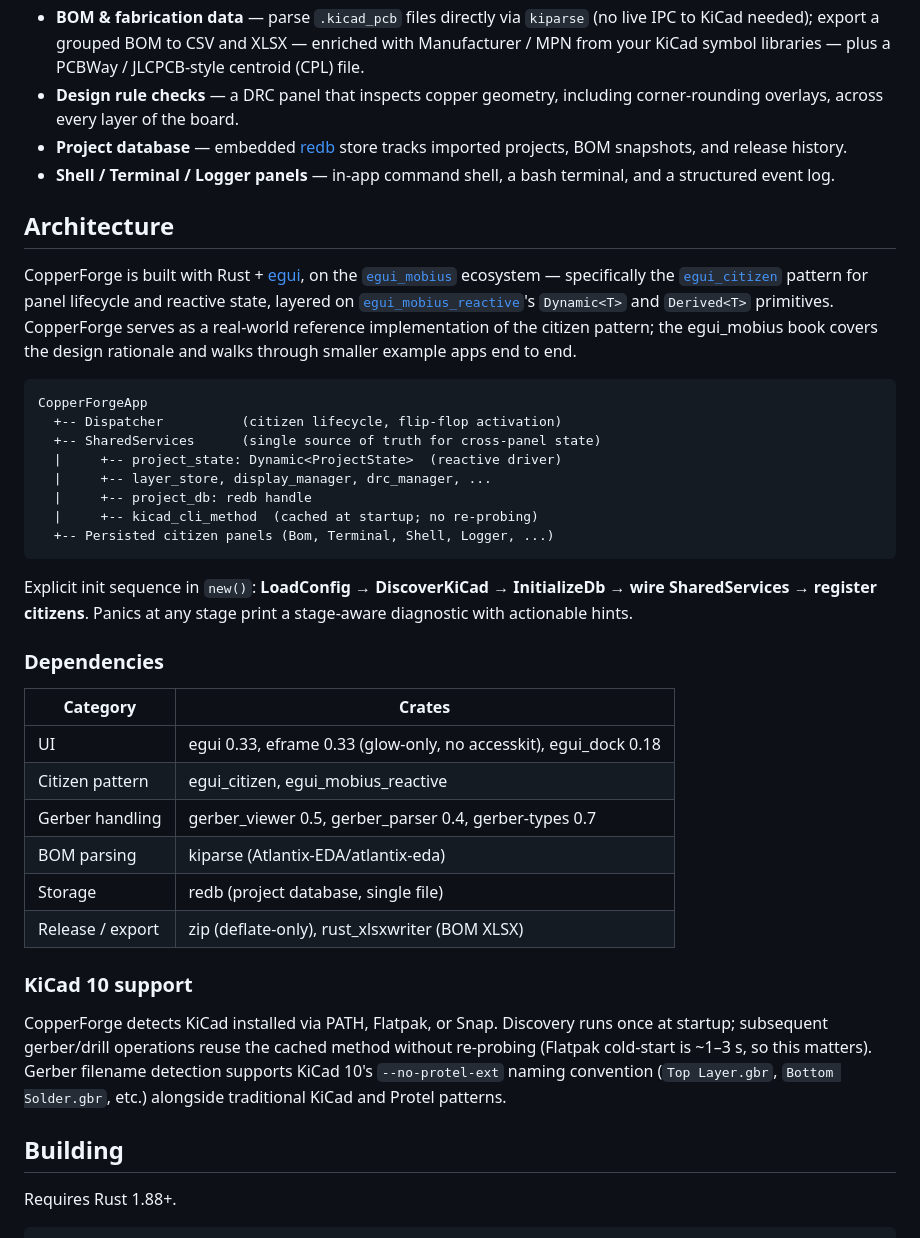
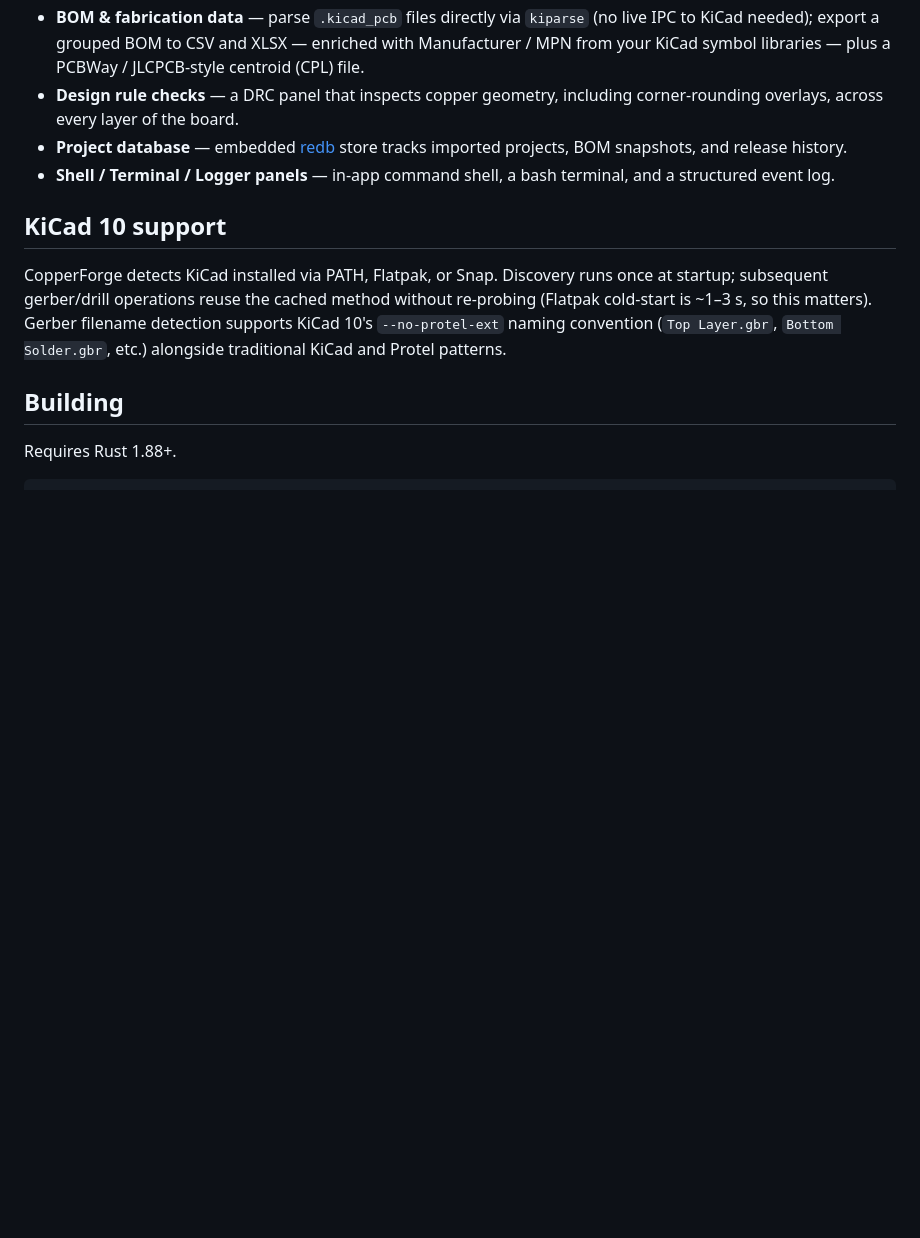
Before and after one commit to Atlantix-EDA/CopperForge, a Markdown page: README.md, the part around one of its changes. Drawn GitHub-style; blank space fills up the shorter version.

Commit message:
docs: reorder README — KiCad 10 up front, Architecture last
Lead with what users act on: What it does -> KiCad 10 support ->
Building -> Status. Move Architecture to the end and trim it to the
egui_mobius/egui framework mention plus the dependency table — drop
the component tree and init-sequence detail most users won't need.

````diff
--- a/README.md
+++ b/README.md
@@ -43,46 +43,7 @@ to a fab.
 - **Shell / Terminal / Logger panels** — in-app command shell, a bash
   terminal, and a structured event log.
 
-## Architecture
-
-CopperForge is built with Rust + [egui](https://github.com/emilk/egui),
-on the [`egui_mobius`](https://github.com/saturn77/egui_mobius)
-ecosystem — specifically the
-[`egui_citizen`](https://github.com/saturn77/egui-citizen) pattern for
-panel lifecycle and reactive state, layered on
-[`egui_mobius_reactive`](https://github.com/saturn77/egui_mobius)'s
-`Dynamic<T>` and `Derived<T>` primitives. CopperForge serves as a
-real-world reference implementation of the citizen pattern; the
-egui_mobius book covers the design rationale and walks through smaller
-example apps end to end.
-
-```
-CopperForgeApp
-  +-- Dispatcher          (citizen lifecycle, flip-flop activation)
-  +-- SharedServices      (single source of truth for cross-panel state)
-  |     +-- project_state: Dynamic<ProjectState>  (reactive driver)
-  |     +-- layer_store, display_manager, drc_manager, ...
-  |     +-- project_db: redb handle
-  |     +-- kicad_cli_method  (cached at startup; no re-probing)
-  +-- Persisted citizen panels (Bom, Terminal, Shell, Logger, ...)
-```
-
-Explicit init sequence in `new()`: **LoadConfig → DiscoverKiCad →
-InitializeDb → wire SharedServices → register citizens**. Panics at any
-stage print a stage-aware diagnostic with actionable hints.
-
-### Dependencies
-
-| Category | Crates |
-|----------|--------|
-| UI | egui 0.33, eframe 0.33 (glow-only, no accesskit), egui_dock 0.18 |
-| Citizen pattern | egui_citizen, egui_mobius_reactive |
-| Gerber handling | gerber_viewer 0.5, gerber_parser 0.4, gerber-types 0.7 |
-| BOM parsing | kiparse (Atlantix-EDA/atlantix-eda) |
-| Storage | redb (project database, single file) |
-| Release / export | zip (deflate-only), rust_xlsxwriter (BOM XLSX) |
-
-### KiCad 10 support
+## KiCad 10 support
 
 CopperForge detects KiCad installed via PATH, Flatpak, or Snap. Discovery
 runs once at startup; subsequent gerber/drill operations reuse the
````
Also changed, not shown: other parts of README.md (+19 -0 lines).
